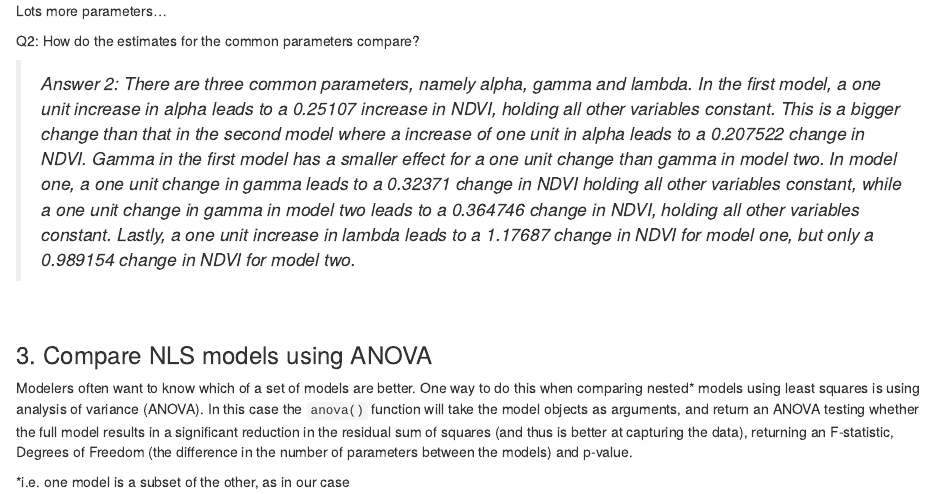
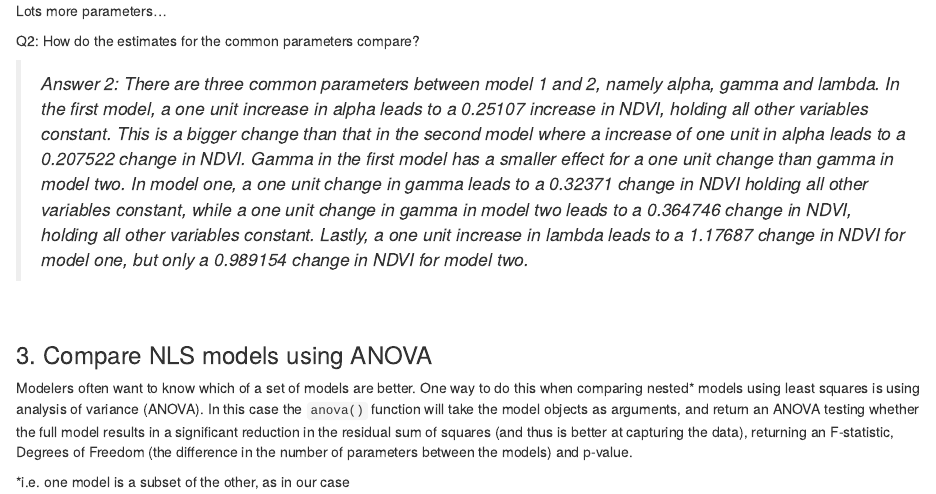
Before and after one commit to JordanKrige/Repository---Jordan-Owner-, an R Markdown document (04_Master.Rmd): the page in a window 1100 px wide, from 2000 px down. Rendered offline with R 4.5, knitr and Pandoc, with nearby package versions; some code elsewhere in the file could not run offline.

Commit message:
Jordan's work

```diff
--- a/04_Master.Rmd
+++ b/04_Master.Rmd
@@ -99,7 +99,7 @@ Lots more parameters...
 
 Q2: How do the estimates for the common parameters compare?
 
->*Answer 2: There are three common parameters, namely alpha, gamma and lambda. In the first model, a one unit increase in alpha leads to a 0.25107 increase in NDVI, holding all other variables constant. This is a bigger change than that in the second model where a increase of one unit in alpha leads to a 0.207522 change in NDVI. Gamma in the first model has a smaller effect for a one unit change than gamma in model two. In model one, a one unit change in gamma leads to a 0.32371 change in NDVI holding all other variables constant, while a one unit change in gamma in model two leads to a 0.364746 change in NDVI, holding all other variables constant. Lastly, a one unit increase in lambda leads to a 1.17687 change in NDVI for model one, but only a 0.989154 change in NDVI for model two. *
+>*Answer 2: There are three common parameters between model 1 and 2, namely alpha, gamma and lambda. In the first model, a one unit increase in alpha leads to a 0.25107 increase in NDVI, holding all other variables constant. This is a bigger change than that in the second model where a increase of one unit in alpha leads to a 0.207522 change in NDVI. Gamma in the first model has a smaller effect for a one unit change than gamma in model two. In model one, a one unit change in gamma leads to a 0.32371 change in NDVI holding all other variables constant, while a one unit change in gamma in model two leads to a 0.364746 change in NDVI, holding all other variables constant. Lastly, a one unit increase in lambda leads to a 1.17687 change in NDVI for model one, but only a 0.989154 change in NDVI for model two. *
 
 <br>
 
```
